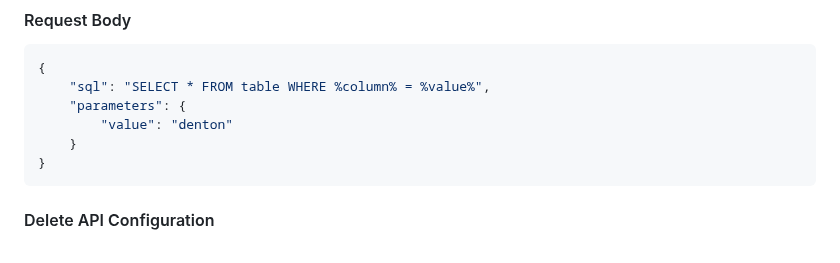
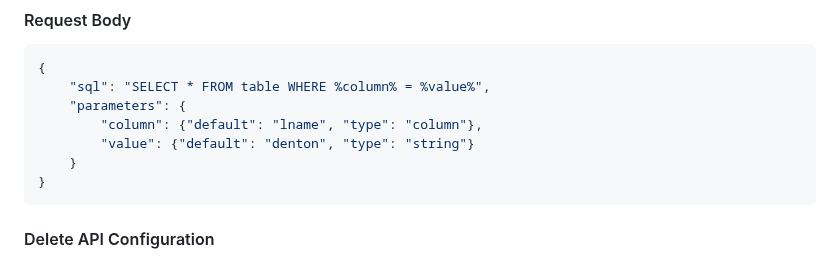
Before and after one commit to tdenton8772/query_wrapper, a Markdown page: README.md, the part around the change. Rendered like a GitHub page.

Commit message:
Updated example in readme

````diff
--- a/README.md
+++ b/README.md
@@ -208,7 +208,8 @@ POST /v1/update/<name>
 {
     "sql": "SELECT * FROM table WHERE %column% = %value%",
     "parameters": {
-        "value": "denton"
+        "column": {"default": "lname", "type": "column"},
+        "value": {"default": "denton", "type": "string"}
     }
 }
 ```
````
